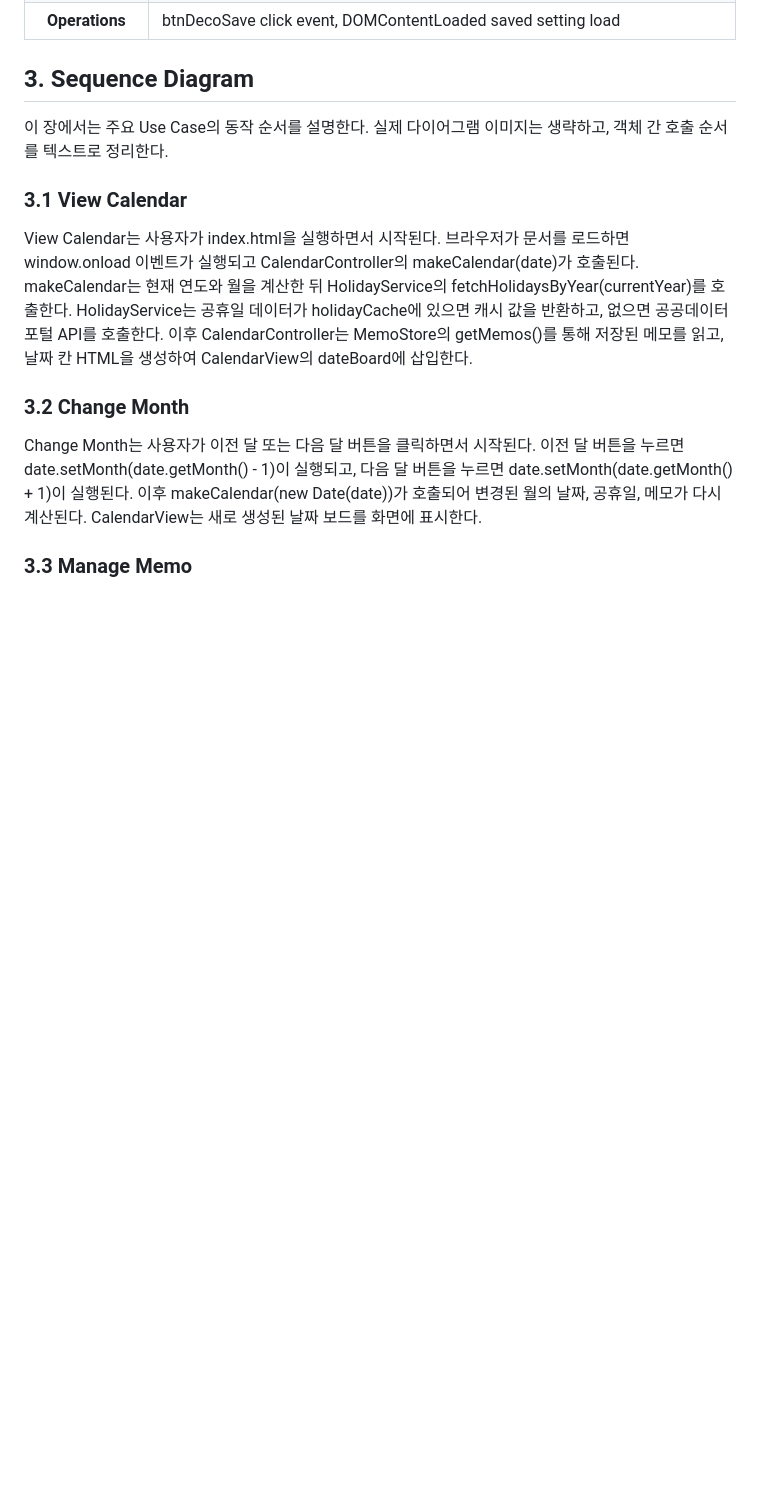
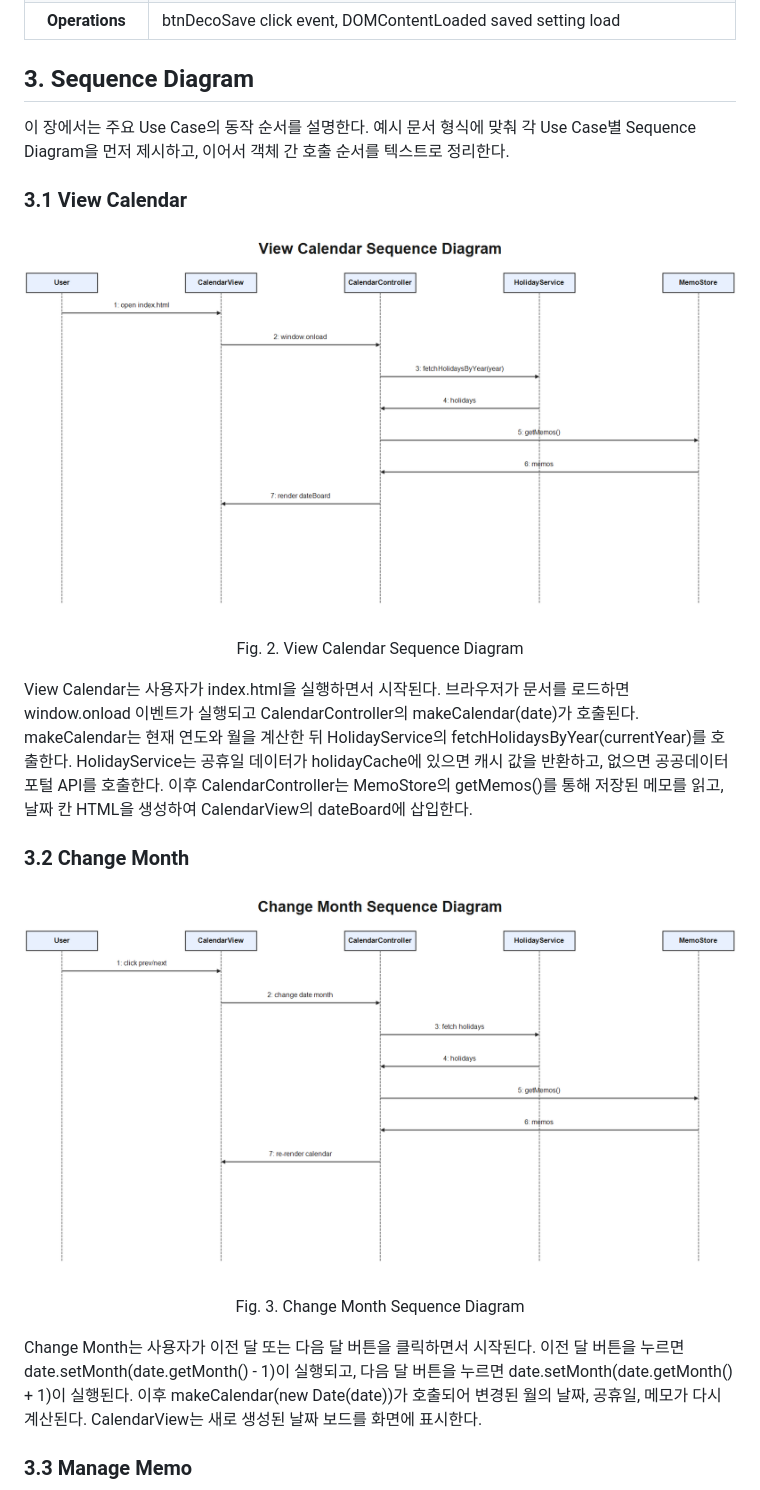
Before and after one commit to KarbyLee/2026_1_OpenSW, a Markdown page: 3. [Design] 22412073_이아림.md, the part around one of its changes. Drawn GitHub-style; blank space fills up the shorter version.

```diff
--- a/3. [Design] 22412073_이아림.md
+++ b/3. [Design] 22412073_이아림.md
@@ -199,12 +199,14 @@
 </table>
 
 <h2>3. Sequence Diagram</h2>
-이 장에서는 주요 Use Case의 동작 순서를 설명한다. 실제 다이어그램 이미지는 생략하고, 객체 간 호출 순서를 텍스트로 정리한다.
+이 장에서는 주요 Use Case의 동작 순서를 설명한다. 예시 문서 형식에 맞춰 각 Use Case별 Sequence Diagram을 먼저 제시하고, 이어서 객체 간 호출 순서를 텍스트로 정리한다.
 
 <h3>3.1 View Calendar</h3>
+<p align="center"><img src="Images/Design/Seq_ViewCalendar.png" height="500px" width="820px"><br/>Fig. 2. View Calendar Sequence Diagram</p>
 View Calendar는 사용자가 index.html을 실행하면서 시작된다. 브라우저가 문서를 로드하면 window.onload 이벤트가 실행되고 CalendarController의 makeCalendar(date)가 호출된다. makeCalendar는 현재 연도와 월을 계산한 뒤 HolidayService의 fetchHolidaysByYear(currentYear)를 호출한다. HolidayService는 공휴일 데이터가 holidayCache에 있으면 캐시 값을 반환하고, 없으면 공공데이터포털 API를 호출한다. 이후 CalendarController는 MemoStore의 getMemos()를 통해 저장된 메모를 읽고, 날짜 칸 HTML을 생성하여 CalendarView의 dateBoard에 삽입한다.
 
 <h3>3.2 Change Month</h3>
+<p align="center"><img src="Images/Design/Seq_ChangeMonth.png" height="500px" width="820px"><br/>Fig. 3. Change Month Sequence Diagram</p>
 Change Month는 사용자가 이전 달 또는 다음 달 버튼을 클릭하면서 시작된다. 이전 달 버튼을 누르면 date.setMonth(date.getMonth() - 1)이 실행되고, 다음 달 버튼을 누르면 date.setMonth(date.getMonth() + 1)이 실행된다. 이후 makeCalendar(new Date(date))가 호출되어 변경된 월의 날짜, 공휴일, 메모가 다시 계산된다. CalendarView는 새로 생성된 날짜 보드를 화면에 표시한다.
 
 <h3>3.3 Manage Memo</h3>
```
Also changed, not shown: other parts of 3. [Design] 22412073_이아림.md (+6 -2 lines).
